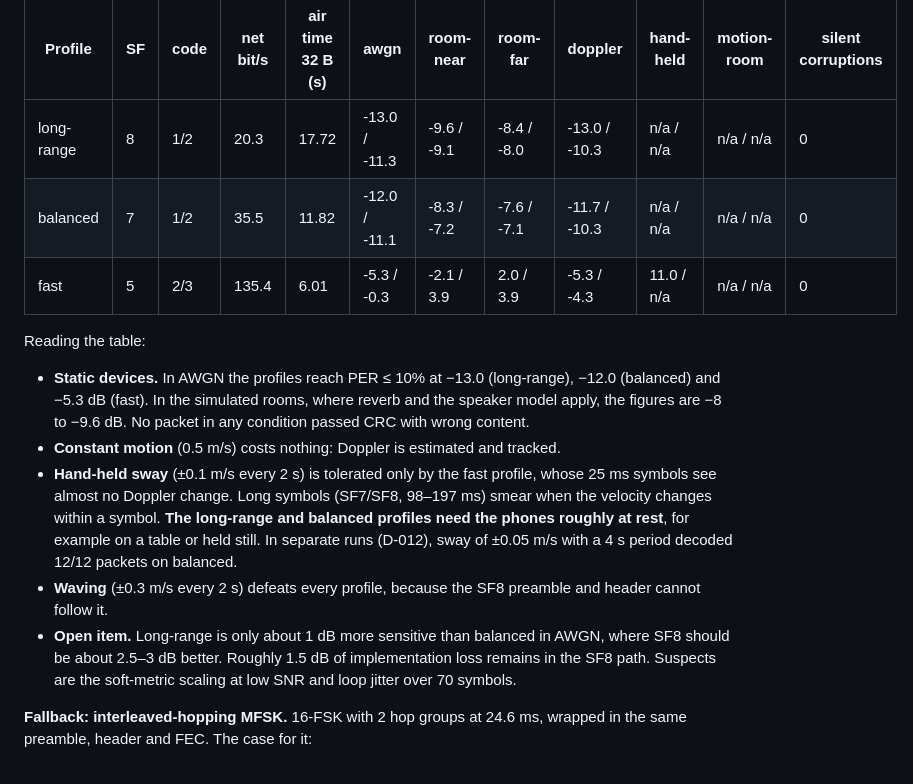
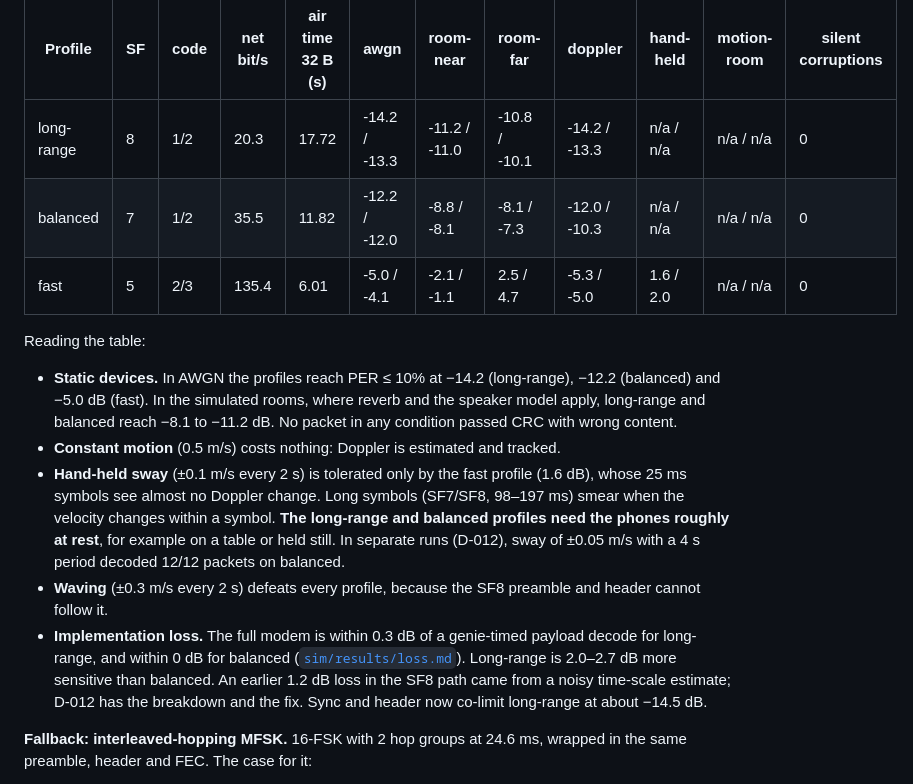
Before and after one commit to stevenrezzonico/beep, a Markdown page: docs/MODULATION_EVALUATION.md, the part around the change. GitHub-like rendering.

```diff
--- a/docs/MODULATION_EVALUATION.md
+++ b/docs/MODULATION_EVALUATION.md
@@ -286,27 +286,29 @@ Measured modem performance (own synchronisation, header, tracking and FEC):
 
 | Profile | SF | code | net bit/s | air time 32 B (s) | awgn | room-near | room-far | doppler | hand-held | motion-room | silent corruptions |
 |---|---|---|---|---|---|---|---|---|---|---|---|
-| long-range | 8 | 1/2 | 20.3 | 17.72 | -13.0 / -11.3 | -9.6 / -9.1 | -8.4 / -8.0 | -13.0 / -10.3 | n/a / n/a | n/a / n/a | 0 |
-| balanced | 7 | 1/2 | 35.5 | 11.82 | -12.0 / -11.1 | -8.3 / -7.2 | -7.6 / -7.1 | -11.7 / -10.3 | n/a / n/a | n/a / n/a | 0 |
-| fast | 5 | 2/3 | 135.4 | 6.01 | -5.3 / -0.3 | -2.1 / 3.9 | 2.0 / 3.9 | -5.3 / -4.3 | 11.0 / n/a | n/a / n/a | 0 |
+| long-range | 8 | 1/2 | 20.3 | 17.72 | -14.2 / -13.3 | -11.2 / -11.0 | -10.8 / -10.1 | -14.2 / -13.3 | n/a / n/a | n/a / n/a | 0 |
+| balanced | 7 | 1/2 | 35.5 | 11.82 | -12.2 / -12.0 | -8.8 / -8.1 | -8.1 / -7.3 | -12.0 / -10.3 | n/a / n/a | n/a / n/a | 0 |
+| fast | 5 | 2/3 | 135.4 | 6.01 | -5.0 / -4.1 | -2.1 / -1.1 | 2.5 / 4.7 | -5.3 / -5.0 | 1.6 / 2.0 | n/a / n/a | 0 |
 
 Reading the table:
 
-- **Static devices.** In AWGN the profiles reach PER ≤ 10% at −13.0 (long-range), −12.0
-  (balanced) and −5.3 dB (fast). In the simulated rooms, where reverb and the speaker model
-  apply, the figures are −8 to −9.6 dB. No packet in any condition passed CRC with wrong
+- **Static devices.** In AWGN the profiles reach PER ≤ 10% at −14.2 (long-range), −12.2
+  (balanced) and −5.0 dB (fast). In the simulated rooms, where reverb and the speaker model
+  apply, long-range and balanced reach −8.1 to −11.2 dB. No packet in any condition passed CRC with wrong
   content.
 - **Constant motion** (0.5 m/s) costs nothing: Doppler is estimated and tracked.
-- **Hand-held sway** (±0.1 m/s every 2 s) is tolerated only by the fast profile, whose 25 ms
-  symbols see almost no Doppler change. Long symbols (SF7/SF8, 98–197 ms) smear when the
+- **Hand-held sway** (±0.1 m/s every 2 s) is tolerated only by the fast profile (1.6 dB), whose
+  25 ms symbols see almost no Doppler change. Long symbols (SF7/SF8, 98–197 ms) smear when the
   velocity changes within a symbol. **The long-range and balanced profiles need the phones
   roughly at rest**, for example on a table or held still. In separate runs (D-012), sway of
   ±0.05 m/s with a 4 s period decoded 12/12 packets on balanced.
 - **Waving** (±0.3 m/s every 2 s) defeats every profile, because the SF8 preamble and header
   cannot follow it.
-- **Open item.** Long-range is only about 1 dB more sensitive than balanced in AWGN, where SF8
-  should be about 2.5–3 dB better. Roughly 1.5 dB of implementation loss remains in the SF8
-  path. Suspects are the soft-metric scaling at low SNR and loop jitter over 70 symbols.
+- **Implementation loss.** The full modem is within 0.3 dB of a genie-timed payload decode for
+  long-range, and within 0 dB for balanced ([`sim/results/loss.md`](../sim/results/loss.md)).
+  Long-range is 2.0–2.7 dB more sensitive than balanced. An earlier 1.2 dB loss in the SF8 path
+  came from a noisy time-scale estimate; D-012 has the breakdown and the fix. Sync and header now
+  co-limit long-range at about −14.5 dB.
 
 **Fallback: interleaved-hopping MFSK.** 16-FSK with 2 hop groups at 24.6 ms, wrapped in the same
 preamble, header and FEC. The case for it:
```
Also changed, not shown: docs/DECISIONS.md (+59 -5 lines), sim/results/loss.md (added, +47 -0 lines).
